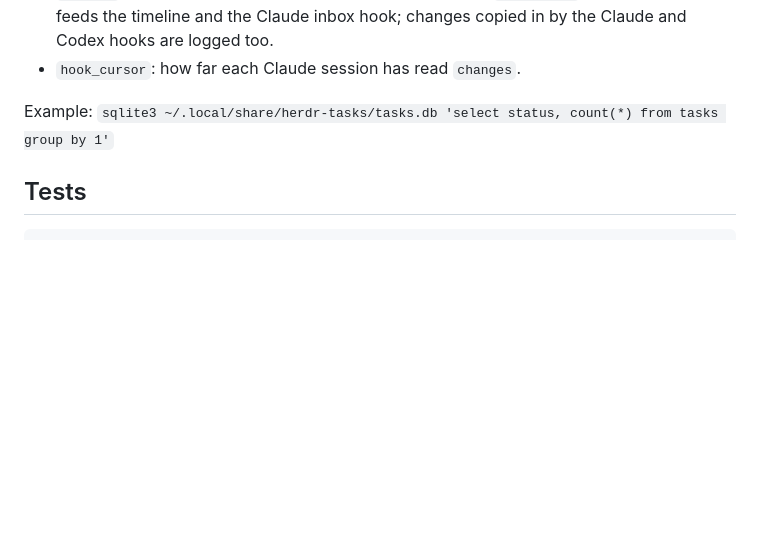
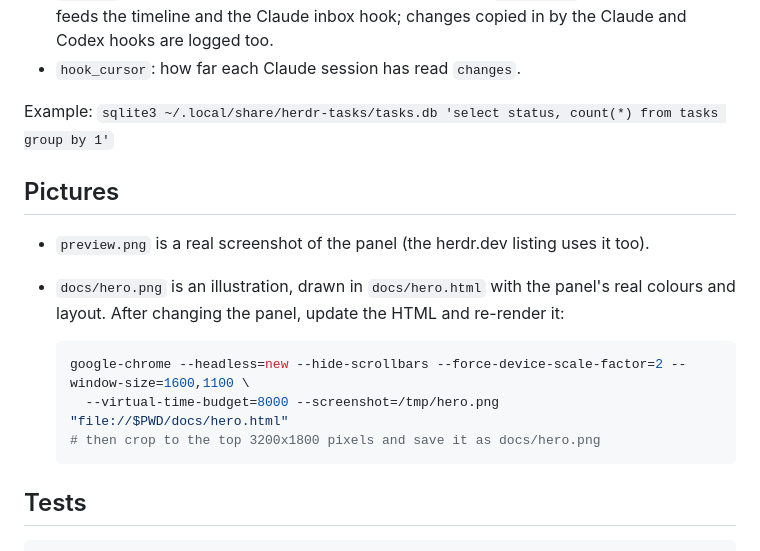
Before and after one commit to calvinp0/herdr-htask, a Markdown page: docs/reference.md, the part around the change. Drawn GitHub-style; blank space fills up the shorter version.

Commit message:
README: an illustration at the top
docs/hero.png shows how htask works: a Claude Code session in Herdr adds and
blocks tasks, and a line runs from each command to the row it made in the
Tasks panel (blocked in red, with the toast and status chip). It's drawn in
docs/hero.html with the panel's real colours and layout; docs/reference.md
says how to re-render it. The real screenshot stays below, labelled as such.

Co-Authored-By: Claude Opus 5.5 <noreply@anthropic.com>

````diff
--- a/docs/reference.md
+++ b/docs/reference.md
@@ -111,6 +111,18 @@ the panel reads. After each write htask rewrites `signal/changed` beside it, whi
 
 Example: `sqlite3 ~/.local/share/herdr-tasks/tasks.db 'select status, count(*) from tasks group by 1'`
 
+## Pictures
+
+- `preview.png` is a real screenshot of the panel (the herdr.dev listing uses it too).
+- `docs/hero.png` is an illustration, drawn in `docs/hero.html` with the panel's real colours and
+  layout. After changing the panel, update the HTML and re-render it:
+
+  ```sh
+  google-chrome --headless=new --hide-scrollbars --force-device-scale-factor=2 --window-size=1600,1100 \
+    --virtual-time-budget=8000 --screenshot=/tmp/hero.png "file://$PWD/docs/hero.html"
+  # then crop to the top 3200x1800 pixels and save it as docs/hero.png
+  ```
+
 ## Tests
 
 ```sh
````
Also changed, not shown: README.md (+4 -0 lines), docs/hero.png (added), 1 other file.
